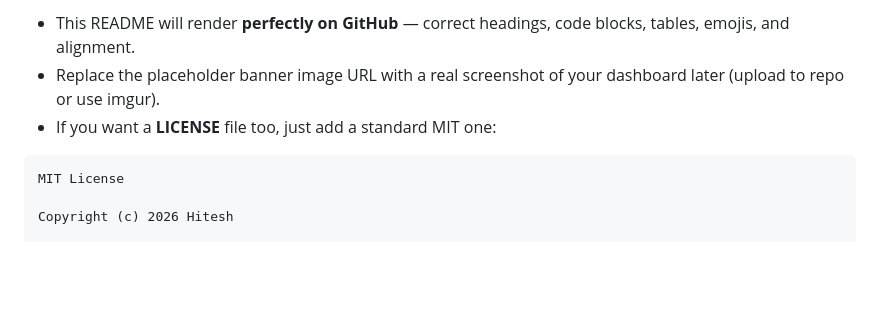
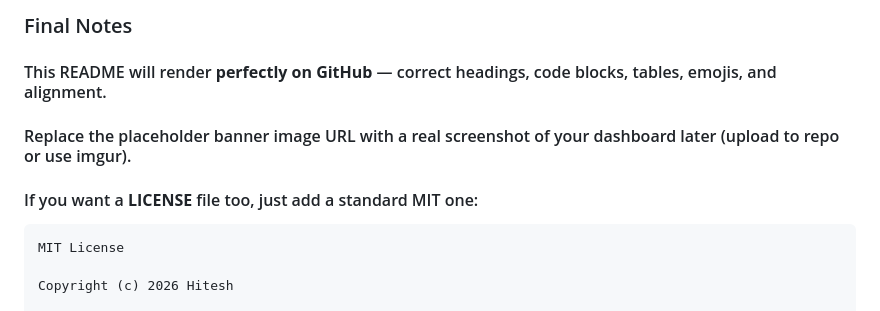
Before and after one commit to hiteshjha2003/Industrial-Robots-Predictive-and-Classifier-System, a Markdown page: README.md, the part around one of its changes. Drawn GitHub-style; blank space fills up the shorter version.

````diff
--- a/README.md
+++ b/README.md
@@ -276,7 +277,9 @@ text### Final Notes
 
-- This README will render **perfectly on GitHub** — correct headings, code blocks, tables, emojis, and alignment.
-- Replace the placeholder banner image URL with a real screenshot of your dashboard later (upload to repo or use imgur).
-- If you want a **LICENSE** file too, just add a standard MIT one:
+### Final Notes
+
+#### This README will render **perfectly on GitHub** — correct headings, code blocks, tables, emojis, and alignment.
+#### Replace the placeholder banner image URL with a real screenshot of your dashboard later (upload to repo or use imgur).
+#### If you want a **LICENSE** file too, just add a standard MIT one:
 
 ```text
 MIT License
````
Also changed, not shown: other parts of README.md (+33 -32 lines).
